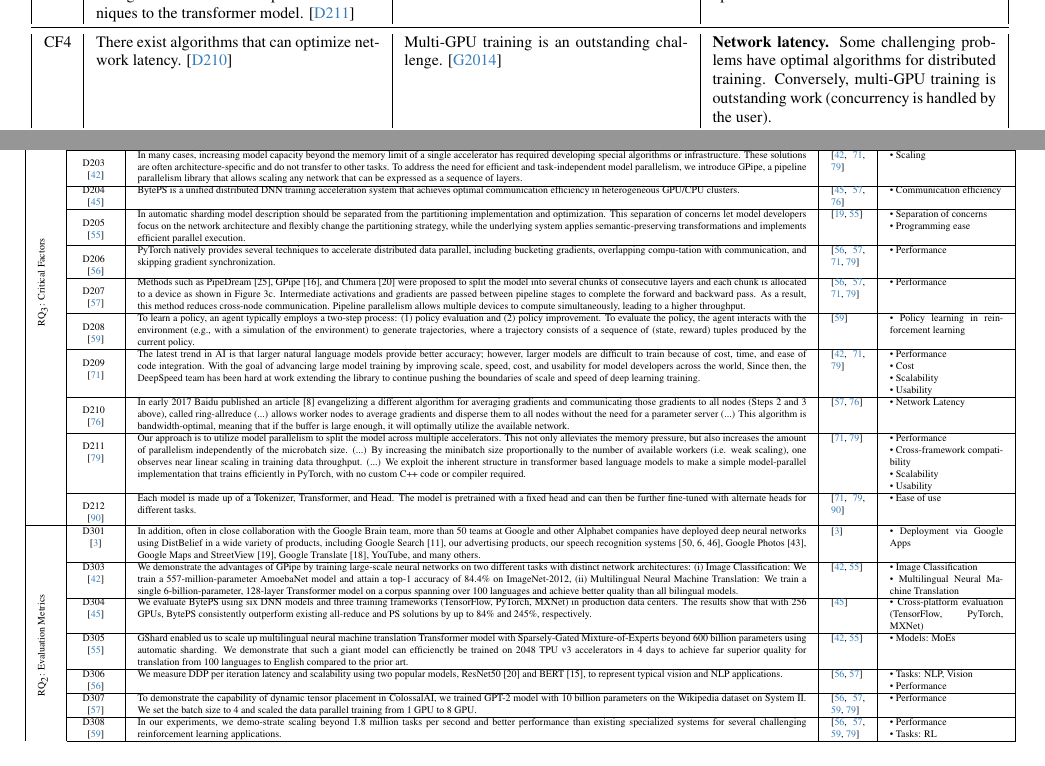
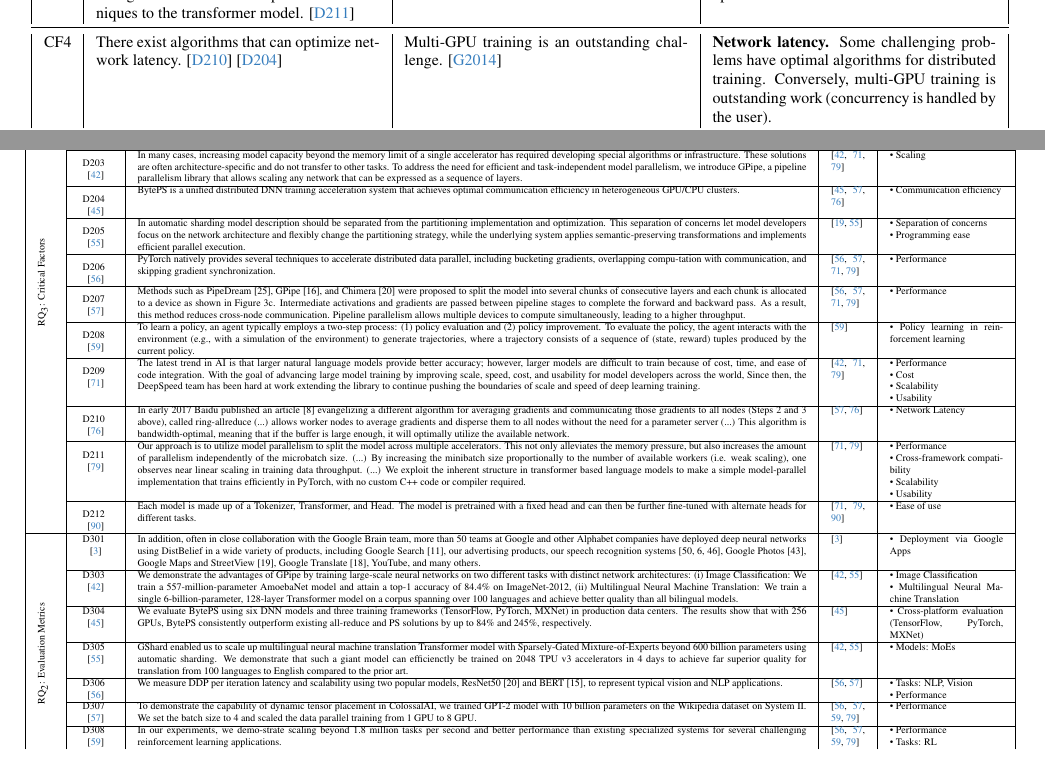
Before and after one commit to atomwalk12/cudnn-and-distributed-training-report, a LaTeX paper (main.tex, which reads tables/passages_dnn.tex, tables/translation_critical_factors.tex): two parts of pages 11 and 21 of 25, joined at a grey line, cut so that both start at the same text. Compiled offline with pdfLaTeX.

Commit message:
progress

```diff
--- a/tables/passages_dnn.tex
+++ b/tables/passages_dnn.tex
@@ -72,7 +72,7 @@
          & \cite{huang_gpipe_2019,rasley_deepspeed_2020,shoeybi_megatron-lm_2020}
 	     & \textbullet\ Scaling \\ \cline{2-5}
 
-         & D204\newline\centering\cite{jiang_unified_nodate} & BytePS is a unified distributed DNN training acceleration system that achieves optimal communication efficiency in heterogeneous GPU/CPU clusters.
+         & \label{D204}D204\newline\centering\cite{jiang_unified_nodate} & BytePS is a unified distributed DNN training acceleration system that achieves optimal communication efficiency in heterogeneous GPU/CPU clusters.
          & \cite{jiang_unified_nodate,li_colossal-ai_2023,sergeev_horovod_2018}
 	     & \textbullet\ Communication efficiency \\ \cline{2-5}
 
--- a/tables/translation_critical_factors.tex
+++ b/tables/translation_critical_factors.tex
@@ -44,7 +44,7 @@
         \midrule
 
     CF4
-    & There exist algorithms that can optimize network latency. \cellref{D210}
+    & There exist algorithms that can optimize network latency. \cellref{D210} \cellref{D204}
         & Multi-GPU training is an outstanding challenge. \cellref{G2014}
         & \textbf{Network latency.} Some challenging problems have optimal algorithms for distributed training. Conversely, multi-GPU training is outstanding work (concurrency is handled by the user). \\
         \midrule
```
